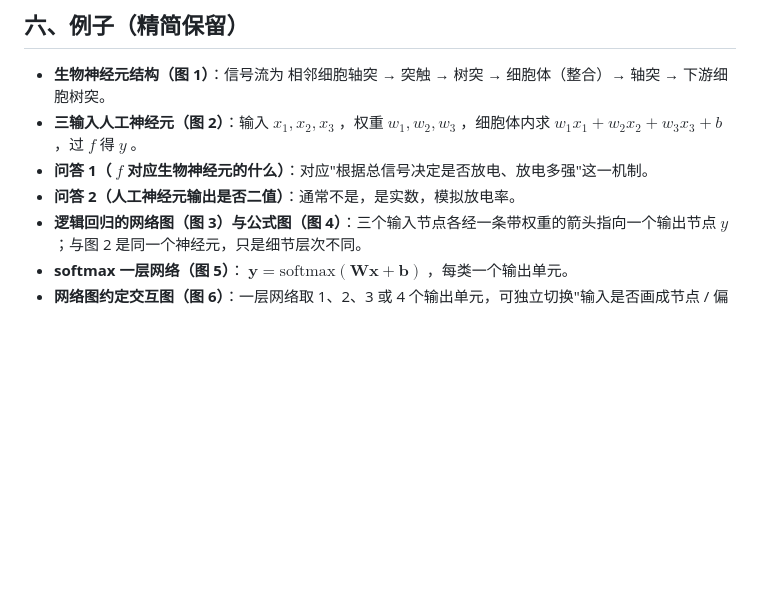
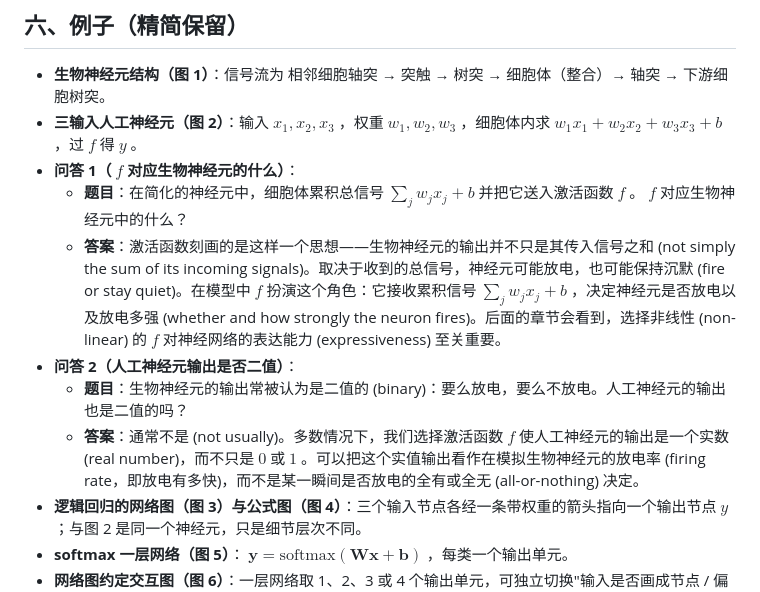
Before and after one commit to austinchennn/CSC311-Note-ch, a Markdown page: neural_networks/neuron_intro.md, the part around the change. Rendered like a GitHub page; blank space fills up the shorter version.

Commit message:
docs(neural_networks): Record the two neuron Q&As in full

```diff
--- a/neural_networks/neuron_intro.md
+++ b/neural_networks/neuron_intro.md
@@ -162,8 +162,12 @@ $$
 
 - **生物神经元结构（图 1）**：信号流为 相邻细胞轴突 → 突触 → 树突 → 细胞体（整合）→ 轴突 → 下游细胞树突。
 - **三输入人工神经元（图 2）**：输入 $x_1,x_2,x_3$ ，权重 $w_1,w_2,w_3$ ，细胞体内求 $w_1x_1+w_2x_2+w_3x_3+b$ ，过 $f$ 得 $y$ 。
-- **问答 1（ $f$ 对应生物神经元的什么）**：对应"根据总信号决定是否放电、放电多强"这一机制。
-- **问答 2（人工神经元输出是否二值）**：通常不是，是实数，模拟放电率。
+- **问答 1（ $f$ 对应生物神经元的什么）**：
+  - **题目**：在简化的神经元中，细胞体累积总信号 $\sum_jw_jx_j+b$ 并把它送入激活函数 $f$ 。 $f$ 对应生物神经元中的什么？
+  - **答案**：激活函数刻画的是这样一个思想——生物神经元的输出并不只是其传入信号之和 (not simply the sum of its incoming signals)。取决于收到的总信号，神经元可能放电，也可能保持沉默 (fire or stay quiet)。在模型中 $f$ 扮演这个角色：它接收累积信号 $\sum_jw_jx_j+b$ ，决定神经元是否放电以及放电多强 (whether and how strongly the neuron fires)。后面的章节会看到，选择非线性 (non-linear) 的 $f$ 对神经网络的表达能力 (expressiveness) 至关重要。
+- **问答 2（人工神经元输出是否二值）**：
+  - **题目**：生物神经元的输出常被认为是二值的 (binary)：要么放电，要么不放电。人工神经元的输出也是二值的吗？
+  - **答案**：通常不是 (not usually)。多数情况下，我们选择激活函数 $f$ 使人工神经元的输出是一个实数 (real number)，而不只是 $0$ 或 $1$ 。可以把这个实值输出看作在模拟生物神经元的放电率 (firing rate，即放电有多快)，而不是某一瞬间是否放电的全有或全无 (all-or-nothing) 决定。
 - **逻辑回归的网络图（图 3）与公式图（图 4）**：三个输入节点各经一条带权重的箭头指向一个输出节点 $y$ ；与图 2 是同一个神经元，只是细节层次不同。
 - **softmax 一层网络（图 5）**： $\mathbf{y}=\text{softmax}(\mathbf{W}\mathbf{x}+\mathbf{b})$ ，每类一个输出单元。
 - **网络图约定交互图（图 6）**：一层网络取 1、2、3 或 4 个输出单元，可独立切换"输入是否画成节点 / 偏置是否画成节点 / 是否标注权重 / 水平或竖直"，底层网络不变。
```
